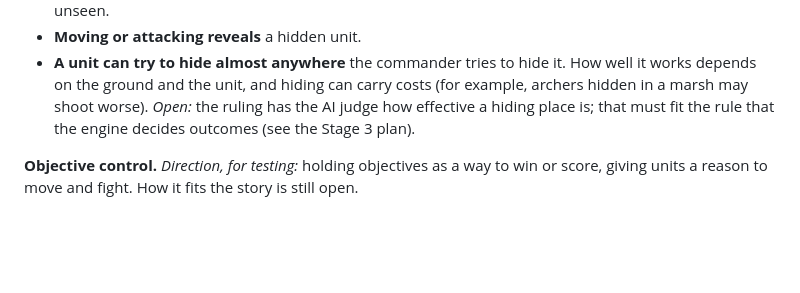
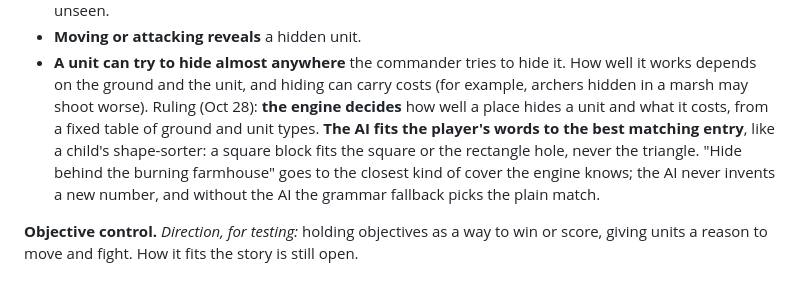
Before and after one commit to zpressley/cohort-discord-bot, a Markdown page: docs/DECISIONS.md, the part around the change. Rendered like a GitHub page; blank space fills up the shorter version.

Commit message:
Record ruling: engine decides hiding, AI fits words to the closest entry
Co-Authored-By: Claude Opus 5.5 <noreply@anthropic.com>
Claude-Session: https://claude.ai/code/session_016KsVhHnDQqM3X7eRwKGUvQ

```diff
--- a/docs/DECISIONS.md
+++ b/docs/DECISIONS.md
@@ -137,9 +137,13 @@ Hiding and seeing, details (Oct 22):
 - **A unit can try to hide almost anywhere** the commander tries to hide
   it. How well it works depends on the ground and the unit, and hiding can
   carry costs (for example, archers hidden in a marsh may shoot worse).
-  *Open:* the ruling has the AI judge how effective a hiding place is;
-  that must fit the rule that the engine decides outcomes (see the Stage 3
-  plan).
+  Ruling (Oct 28): **the engine decides** how well a place hides a unit
+  and what it costs, from a fixed table of ground and unit types. **The AI
+  fits the player's words to the best matching entry**, like a child's
+  shape-sorter: a square block fits the square or the rectangle hole, never
+  the triangle. "Hide behind the burning farmhouse" goes to the closest
+  kind of cover the engine knows; the AI never invents a new number, and
+  without the AI the grammar fallback picks the plain match.
 
 **Objective control.** *Direction, for testing:* holding objectives as a
 way to win or score, giving units a reason to move and fight. How it fits
```
